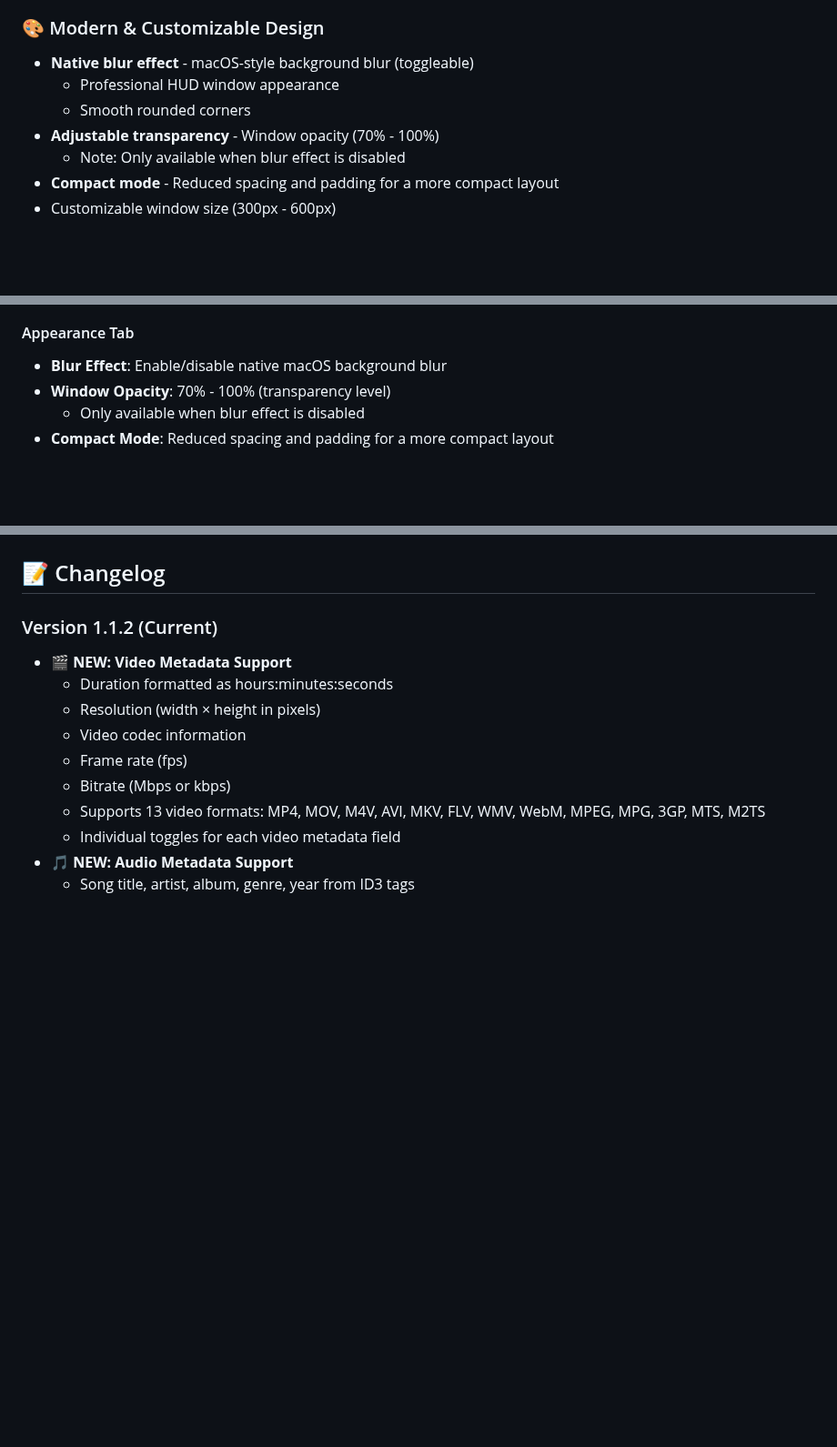
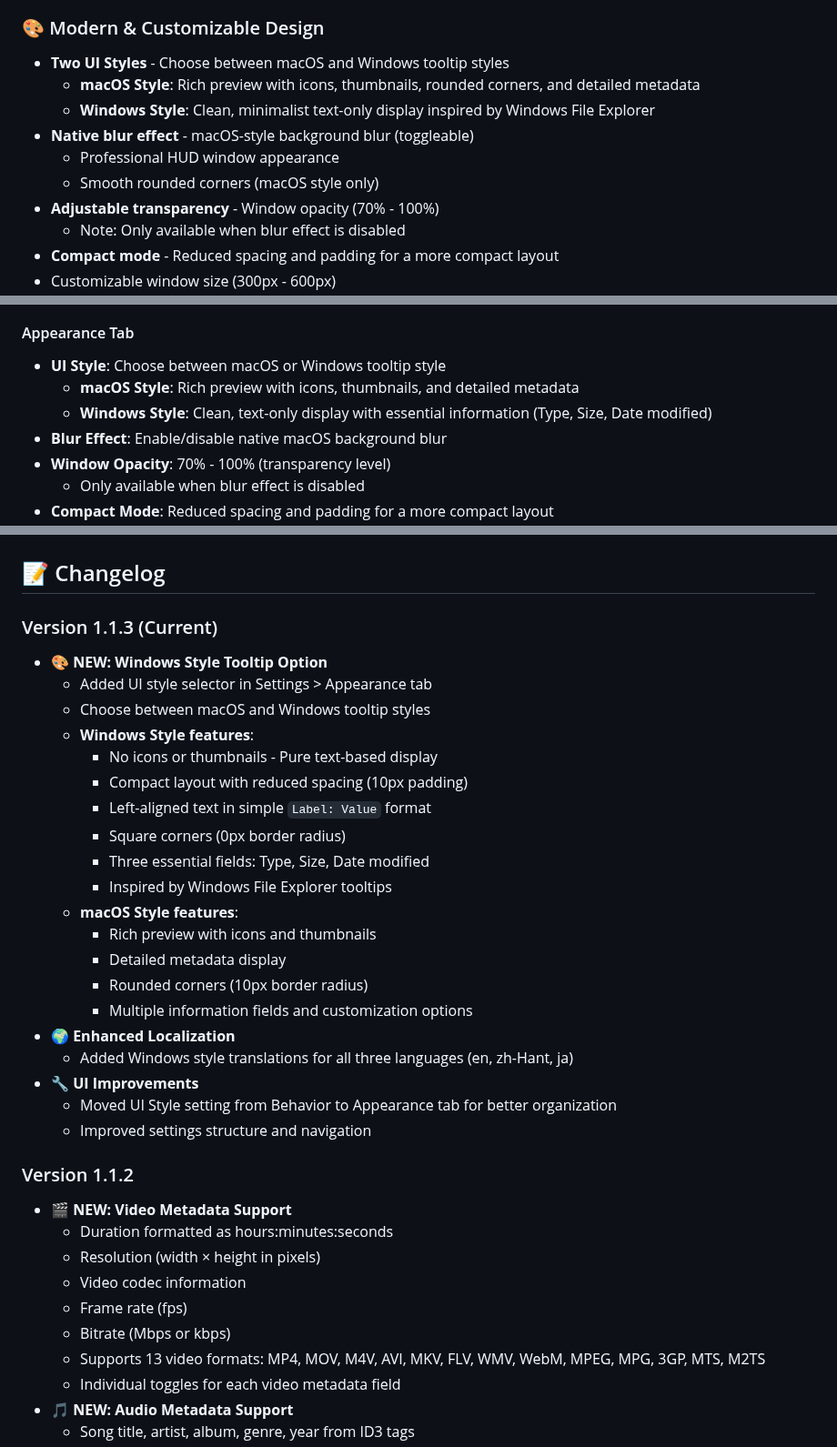
Before and after one commit to KoukeNeko/FinderHover, a Markdown page: README.md, 3 parts joined by grey strips. Shown at 91% size. GitHub-like rendering; blank space fills up the shorter version.

Commit message:
feat(ui): add Windows style tooltip option and enhance settings organization

```diff
--- a/README.md
+++ b/README.md
@@ -83,9 +83,12 @@ A beautiful, highly customizable macOS menu bar app that displays rich file info
 - **Customizable display order** - Drag and drop to reorder information fields
 
 ### 🎨 Modern & Customizable Design
+- **Two UI Styles** - Choose between macOS and Windows tooltip styles
+  - **macOS Style**: Rich preview with icons, thumbnails, rounded corners, and detailed metadata
+  - **Windows Style**: Clean, minimalist text-only display inspired by Windows File Explorer
 - **Native blur effect** - macOS-style background blur (toggleable)
   - Professional HUD window appearance
-  - Smooth rounded corners
+  - Smooth rounded corners (macOS style only)
 - **Adjustable transparency** - Window opacity (70% - 100%)
   - Note: Only available when blur effect is disabled
 - **Compact mode** - Reduced spacing and padding for a more compact layout
@@ -234,6 +237,9 @@ Open **Settings** (`Cmd+,`) to customize:
   - One-click restart button appears when language is changed
 
 #### Appearance Tab
+- **UI Style**: Choose between macOS or Windows tooltip style
+  - **macOS Style**: Rich preview with icons, thumbnails, and detailed metadata
+  - **Windows Style**: Clean, text-only display with essential information (Type, Size, Date modified)
 - **Blur Effect**: Enable/disable native macOS background blur
 - **Window Opacity**: 70% - 100% (transparency level)
   - Only available when blur effect is disabled
@@ -518,7 +524,30 @@ Contributions are welcome! Please feel free to:
 
 ## 📝 Changelog
 
-### Version 1.1.2 (Current)
+### Version 1.1.3 (Current)
+
+- 🎨 **NEW: Windows Style Tooltip Option**
+  - Added UI style selector in Settings > Appearance tab
+  - Choose between macOS and Windows tooltip styles
+  - **Windows Style features**:
+    - No icons or thumbnails - Pure text-based display
+    - Compact layout with reduced spacing (10px padding)
+    - Left-aligned text in simple `Label: Value` format
+    - Square corners (0px border radius)
+    - Three essential fields: Type, Size, Date modified
+    - Inspired by Windows File Explorer tooltips
+  - **macOS Style features**:
+    - Rich preview with icons and thumbnails
+    - Detailed metadata display
+    - Rounded corners (10px border radius)
+    - Multiple information fields and customization options
+- 🌍 **Enhanced Localization**
+  - Added Windows style translations for all three languages (en, zh-Hant, ja)
+- 🔧 **UI Improvements**
+  - Moved UI Style setting from Behavior to Appearance tab for better organization
+  - Improved settings structure and navigation
+
+### Version 1.1.2
 
 - 🎬 **NEW: Video Metadata Support**
   - Duration formatted as hours:minutes:seconds
```
